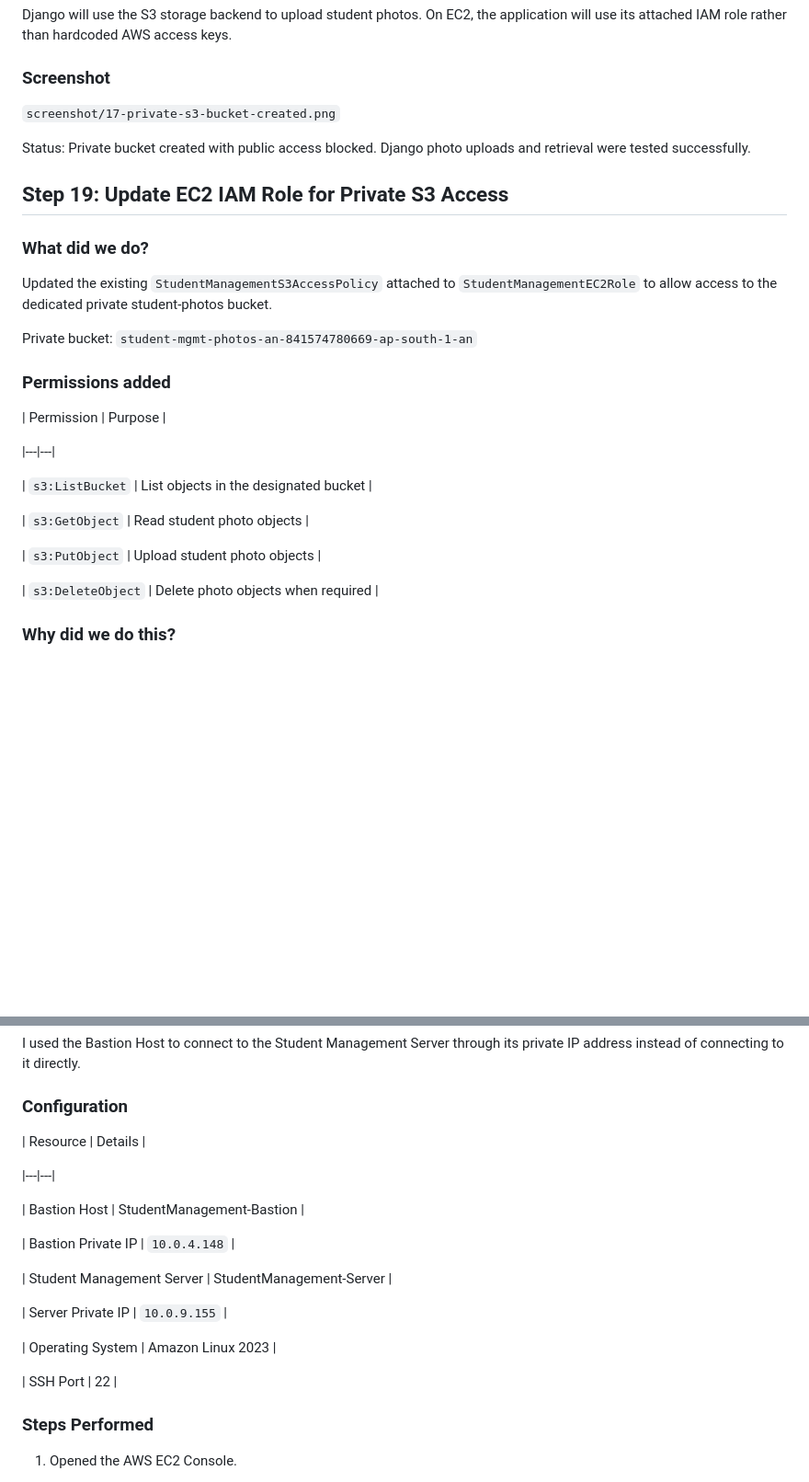
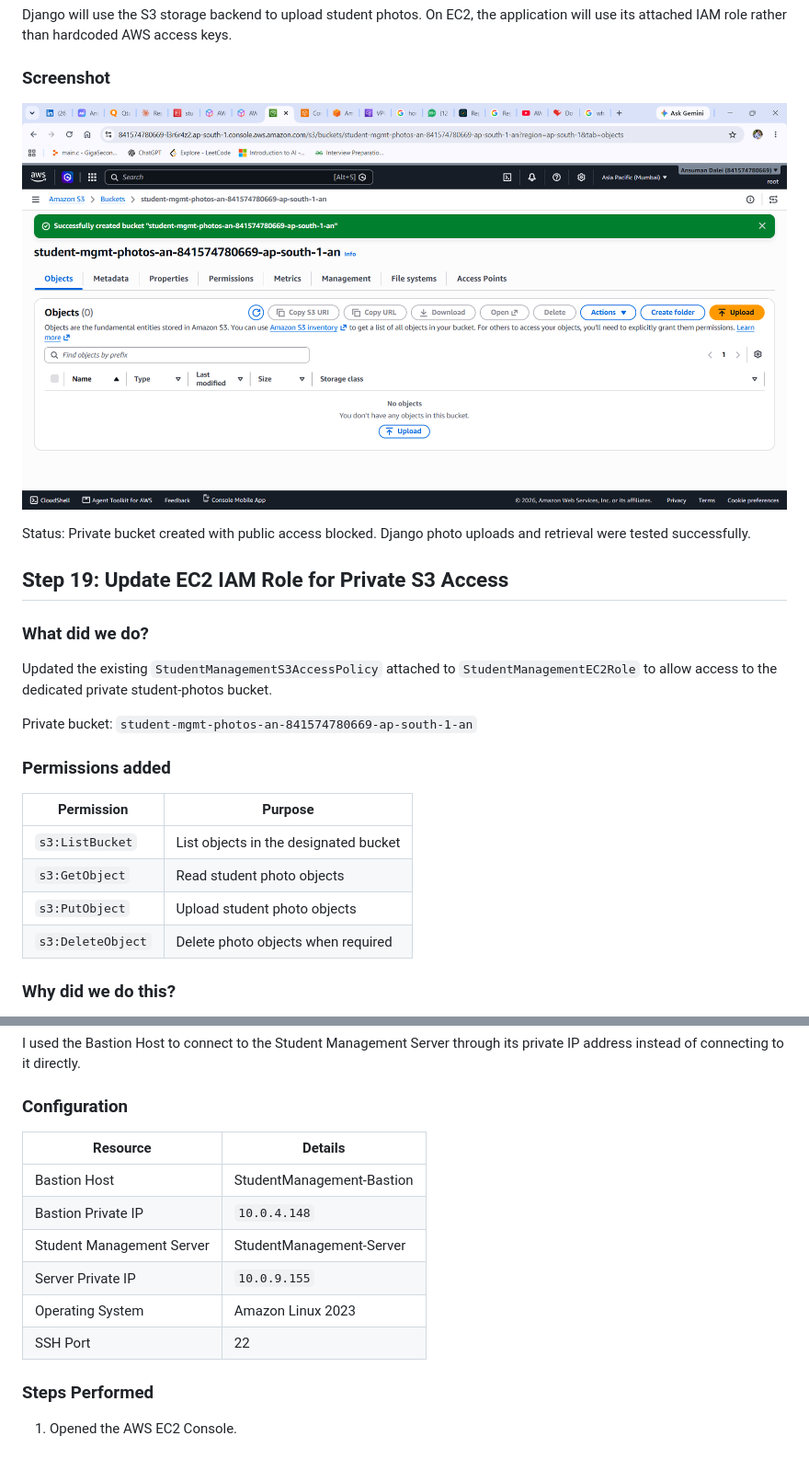
Before and after one commit to AnsumanDalei/student-management-system, a Markdown page: README_Student_Management_System.md, 2 parts joined by grey strips. Shown at 92% size. Rendered like a GitHub page; blank space fills up the shorter version.

```diff
--- a/README_Student_Management_System.md
+++ b/README_Student_Management_System.md
@@ -633,7 +636,8 @@ Student photos are application data and should not be publicly accessible. A sep
 Django will use the S3 storage backend to upload student photos. On EC2, the application will use its attached IAM role rather than hardcoded AWS access keys.
 
 ### Screenshot
-`screenshot/17-private-s3-bucket-created.png`
+
+![Private S3 bucket created](screenshot/17-private-s3-bucket-created.png)
 
 Status: Private bucket created with public access blocked. Django photo uploads and retrieval were tested successfully.
 
@@ -645,17 +649,13 @@ Updated the existing `StudentManagementS3AccessPolicy` attached to `StudentManag
 Private bucket: `student-mgmt-photos-an-841574780669-ap-south-1-an`
 
 ### Permissions added
-\| Permission | Purpose |
 
-\|---|---|
-
-\| `s3:ListBucket` | List objects in the designated bucket |
-
-\| `s3:GetObject` | Read student photo objects |
-
-\| `s3:PutObject` | Upload student photo objects |
-
-\| `s3:DeleteObject` | Delete photo objects when required |
+| Permission | Purpose |
+|---|---|
+| `s3:ListBucket` | List objects in the designated bucket |
+| `s3:GetObject` | Read student photo objects |
+| `s3:PutObject` | Upload student photo objects |
+| `s3:DeleteObject` | Delete photo objects when required |
 
 ### Why did we do this?
 The Django application will need permission to upload and retrieve student photos from Amazon S3 when running on EC2. An attached IAM role provides temporary AWS credentials without hardcoding access keys in the application.
@@ -694,21 +695,15 @@ A Bastion Host is an EC2 instance used as an entry point to securely access anot
 I used the Bastion Host to connect to the Student Management Server through its private IP address instead of connecting to it directly.
 
 ### Configuration
-\| Resource | Details |
 
-\|---|---|
-
-\| Bastion Host | StudentManagement-Bastion |
-
-\| Bastion Private IP | `10.0.4.148` |
-
-\| Student Management Server | StudentManagement-Server |
-
-\| Server Private IP | `10.0.9.155` |
-
-\| Operating System | Amazon Linux 2023 |
-
-\| SSH Port | 22 |
+| Resource | Details |
+|---|---|
+| Bastion Host | StudentManagement-Bastion |
+| Bastion Private IP | `10.0.4.148` |
+| Student Management Server | StudentManagement-Server |
+| Server Private IP | `10.0.9.155` |
+| Operating System | Amazon Linux 2023 |
+| SSH Port | 22 |
 
 ### Steps Performed
 1. Opened the AWS EC2 Console.
```
Also changed, not shown: other parts of README_Student_Management_System.md (+108 -112 lines).
